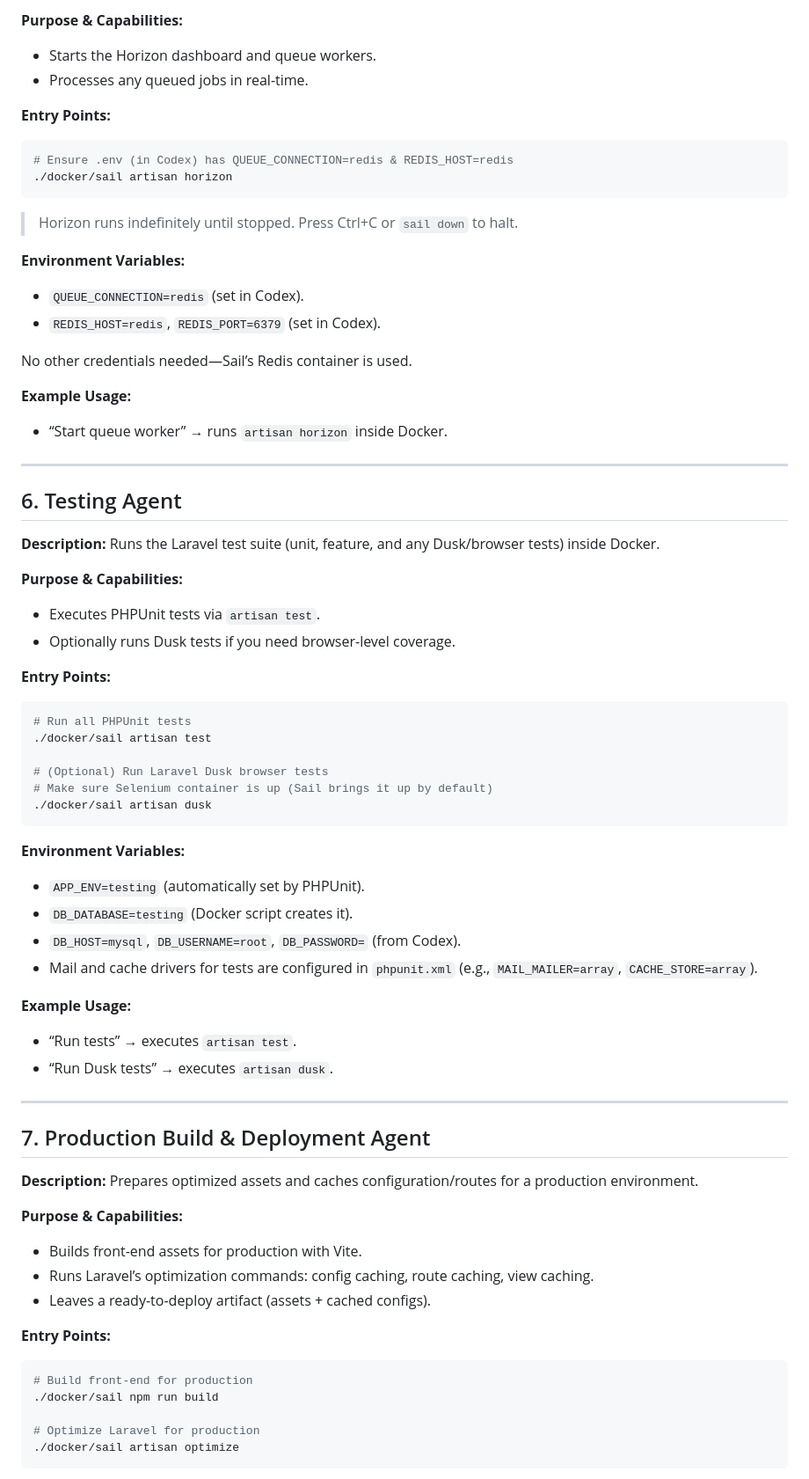
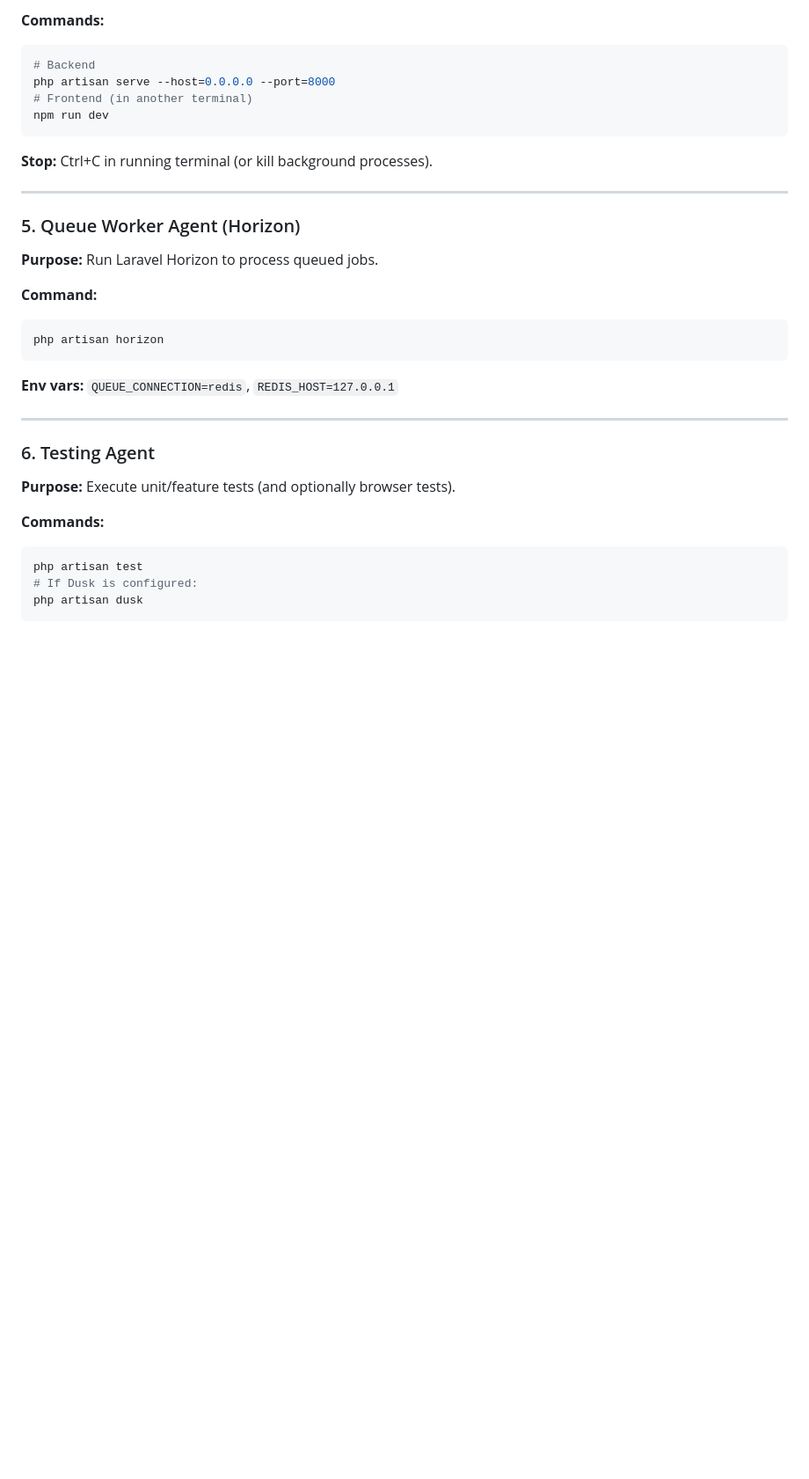
Before and after one commit to alejandrosan3/Empreus, a Markdown page: AGENTS.MD, the part around the change printed below. Shown: that part at 88% size. Drawn GitHub-style; blank space fills up the shorter version.

````diff
--- a/AGENTS.MD
+++ b/AGENTS.MD
@@ -168,84 +65,40 @@ Runs background jobs using Laravel Horizon (requires Redis).
 
-**Purpose & Capabilities:**
-
-* Starts the Horizon dashboard and queue workers.
-* Processes any queued jobs in real-time.
-
-**Entry Points:**
+**Commands:**
 
 ```bash
-# Ensure .env (in Codex) has QUEUE_CONNECTION=redis & REDIS_HOST=redis
-./docker/sail artisan horizon
+# Backend
+php artisan serve --host=0.0.0.0 --port=8000
+# Frontend (in another terminal)
+npm run dev
 ```
 
-> Horizon runs indefinitely until stopped. Press Ctrl+C or `sail down` to halt.
-
-**Environment Variables:**
-
-* `QUEUE_CONNECTION=redis` (set in Codex).
-* `REDIS_HOST=redis`, `REDIS_PORT=6379` (set in Codex).
-
-No other credentials needed—Sail’s Redis container is used.
-
-**Example Usage:**
-
-* “Start queue worker” → runs `artisan horizon` inside Docker.
+**Stop:** Ctrl+C in running terminal (or kill background processes).
 
 ---
 
-## 6. Testing Agent
+### 5. Queue Worker Agent (Horizon)
 
-**Description:**
-Runs the Laravel test suite (unit, feature, and any Dusk/browser tests) inside Docker.
+**Purpose:** Run Laravel Horizon to process queued jobs.
 
-**Purpose & Capabilities:**
-
-* Executes PHPUnit tests via `artisan test`.
-* Optionally runs Dusk tests if you need browser-level coverage.
-
-**Entry Points:**
+**Command:**
 
 ```bash
-# Run all PHPUnit tests
-./docker/sail artisan test
-
-# (Optional) Run Laravel Dusk browser tests
-# Make sure Selenium container is up (Sail brings it up by default)
-./docker/sail artisan dusk
+php artisan horizon
 ```
 
-**Environment Variables:**
-
-* `APP_ENV=testing` (automatically set by PHPUnit).
-* `DB_DATABASE=testing` (Docker script creates it).
-* `DB_HOST=mysql`, `DB_USERNAME=root`, `DB_PASSWORD=` (from Codex).
-* Mail and cache drivers for tests are configured in `phpunit.xml` (e.g., `MAIL_MAILER=array`, `CACHE_STORE=array`).
-
-**Example Usage:**
-
-* “Run tests” → executes `artisan test`.
-* “Run Dusk tests” → executes `artisan dusk`.
+**Env vars:** `QUEUE_CONNECTION=redis`, `REDIS_HOST=127.0.0.1`
 
 ---
 
-## 7. Production Build & Deployment Agent
+### 6. Testing Agent
 
-**Description:**
-Prepares optimized assets and caches configuration/routes for a production environment.
+**Purpose:** Execute unit/feature tests (and optionally browser tests).
 
-**Purpose & Capabilities:**
-
-* Builds front-end assets for production with Vite.
-* Runs Laravel’s optimization commands: config caching, route caching, view caching.
-* Leaves a ready-to-deploy artifact (assets + cached configs).
-
-**Entry Points:**
+**Commands:**
 
 ```bash
-# Build front-end for production
-./docker/sail npm run build
-
-# Optimize Laravel for production
-./docker/sail artisan optimize
+php artisan test
+# If Dusk is configured:
+php artisan dusk
 ```
 
````
Also changed, not shown: other parts of AGENTS.MD (+49 -174 lines).
